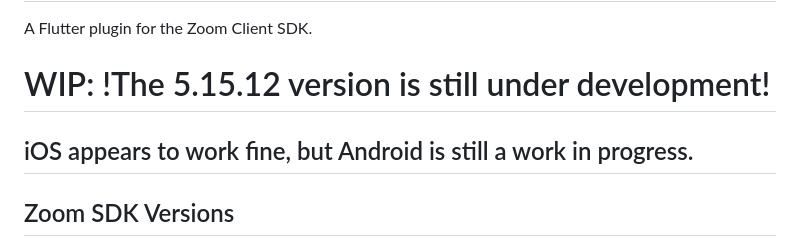
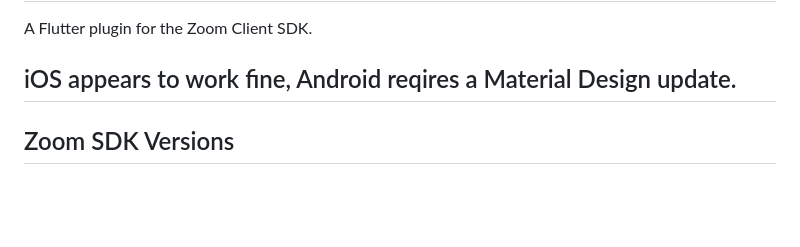
Before and after one commit to Recora-Health/flutter_zoom, a Markdown page: zoom/README.md, the part around the change. Drawn GitHub-style; blank space fills up the shorter version.

Commit message:
(SDK 5.15.12): Update readme with Material Design update, update readme

```diff
--- a/zoom/README.md
+++ b/zoom/README.md
@@ -1,8 +1,7 @@
 # Flutter Zoom
 A Flutter plugin for the Zoom Client SDK.
 
-# WIP: !The 5.15.12 version is still under development!
-## iOS appears to work fine, but Android is still a work in progress.
+## iOS appears to work fine, Android reqires a Material Design update.
 
 ## Zoom SDK Versions
 
```
